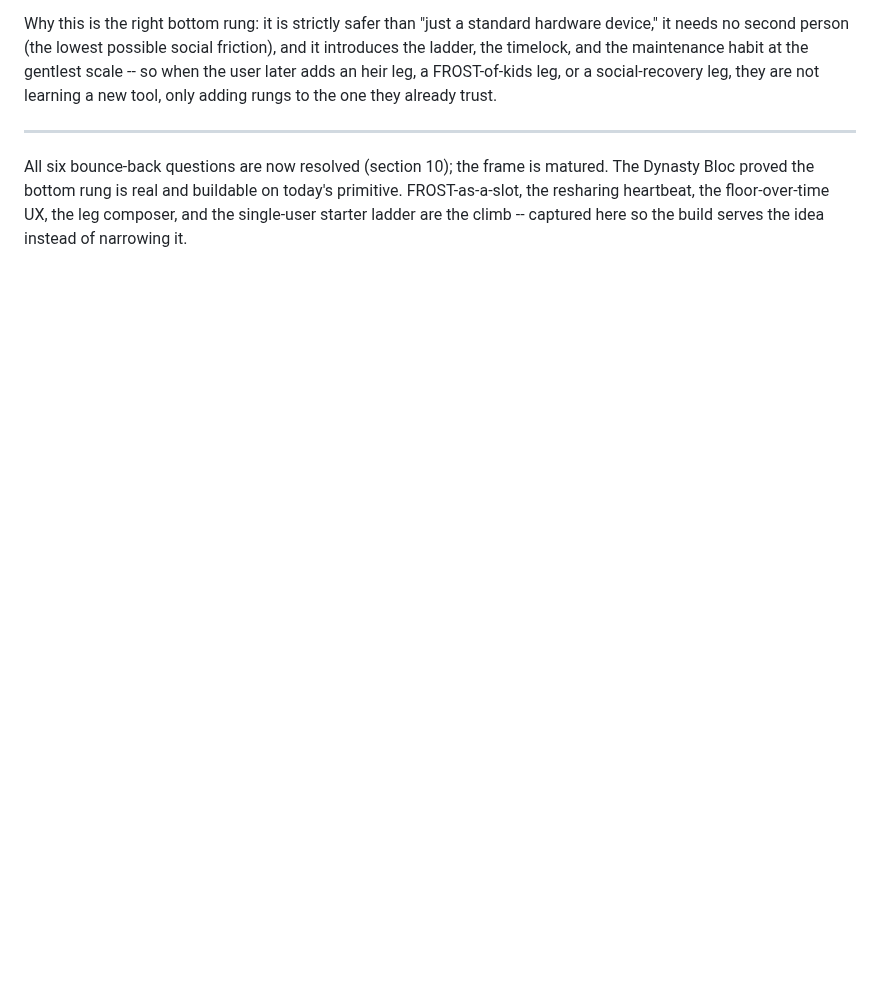
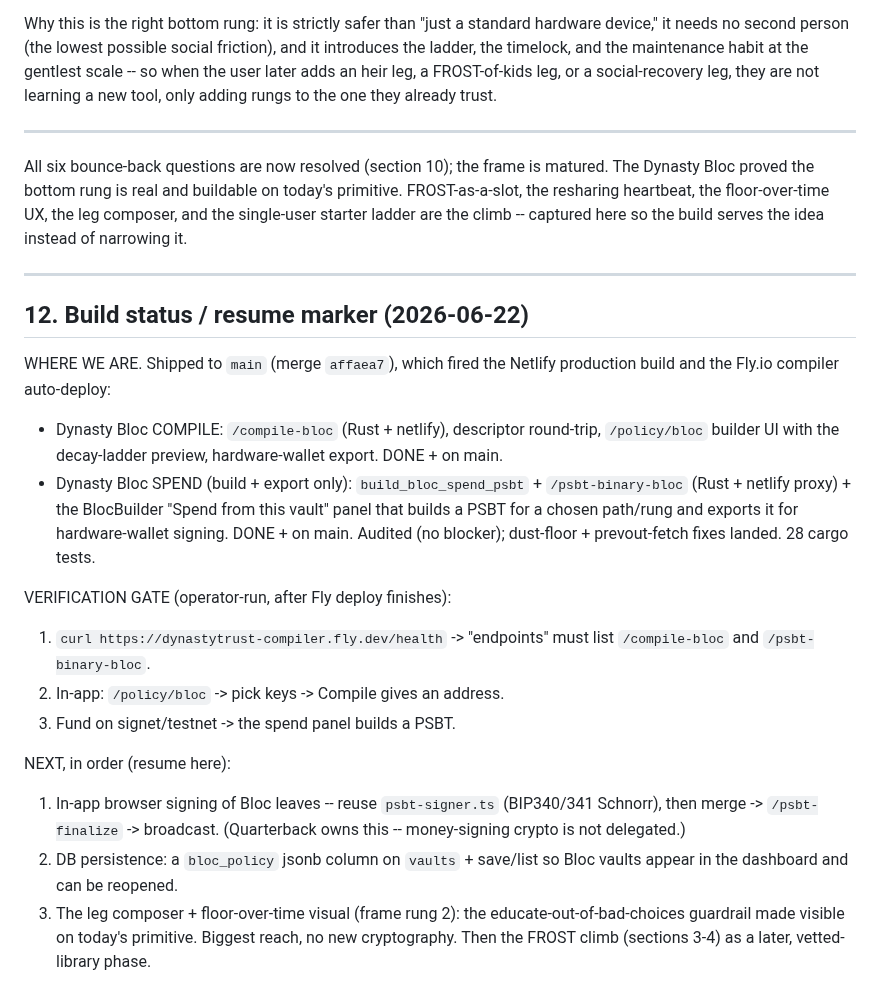
Before and after one commit to stackingunderpressure/Dynastytrust, a Markdown page: docs/layered-vault-legs-and-frost.md, the part around the change. GitHub-like rendering; blank space fills up the shorter version.

Commit message:
docs: resume marker -- Bloc compile+spend shipped to main, next steps [skip ci]
Mark our spot after the production merge (affaea7): what shipped (Bloc
compile + spend-PSBT build/export), the operator verification gate
(health check + signet smoke test), and the ordered next steps (in-app
signing, persistence, leg composer + floor visual).

Co-Authored-By: Claude Opus 4.8 (1M context) <noreply@anthropic.com>
Claude-Session: https://claude.ai/code/session_01KS87nzTEqjAPAsEK5gn1v5

```diff
--- a/docs/layered-vault-legs-and-frost.md
+++ b/docs/layered-vault-legs-and-frost.md
@@ -604,3 +604,36 @@ today's primitive. FROST-as-a-slot, the resharing heartbeat, the
 floor-over-time UX, the leg composer, and the single-user starter ladder
 are the climb -- captured here so the build serves the idea instead of
 narrowing it.
+
+---
+
+## 12. Build status / resume marker (2026-06-22)
+
+WHERE WE ARE. Shipped to `main` (merge `affaea7`), which fired the
+Netlify production build and the Fly.io compiler auto-deploy:
+
+- Dynasty Bloc COMPILE: `/compile-bloc` (Rust + netlify), descriptor
+  round-trip, `/policy/bloc` builder UI with the decay-ladder preview,
+  hardware-wallet export. DONE + on main.
+- Dynasty Bloc SPEND (build + export only): `build_bloc_spend_psbt` +
+  `/psbt-binary-bloc` (Rust + netlify proxy) + the BlocBuilder "Spend
+  from this vault" panel that builds a PSBT for a chosen path/rung and
+  exports it for hardware-wallet signing. DONE + on main. Audited (no
+  blocker); dust-floor + prevout-fetch fixes landed. 28 cargo tests.
+
+VERIFICATION GATE (operator-run, after Fly deploy finishes):
+1. `curl https://dynastytrust-compiler.fly.dev/health` -> "endpoints"
+   must list `/compile-bloc` and `/psbt-binary-bloc`.
+2. In-app: `/policy/bloc` -> pick keys -> Compile gives an address.
+3. Fund on signet/testnet -> the spend panel builds a PSBT.
+
+NEXT, in order (resume here):
+1. In-app browser signing of Bloc leaves -- reuse `psbt-signer.ts`
+   (BIP340/341 Schnorr), then merge -> `/psbt-finalize` -> broadcast.
+   (Quarterback owns this -- money-signing crypto is not delegated.)
+2. DB persistence: a `bloc_policy` jsonb column on `vaults` + save/list
+   so Bloc vaults appear in the dashboard and can be reopened.
+3. The leg composer + floor-over-time visual (frame rung 2): the
+   educate-out-of-bad-choices guardrail made visible on today's
+   primitive. Biggest reach, no new cryptography.
+Then the FROST climb (sections 3-4) as a later, vetted-library phase.
```
